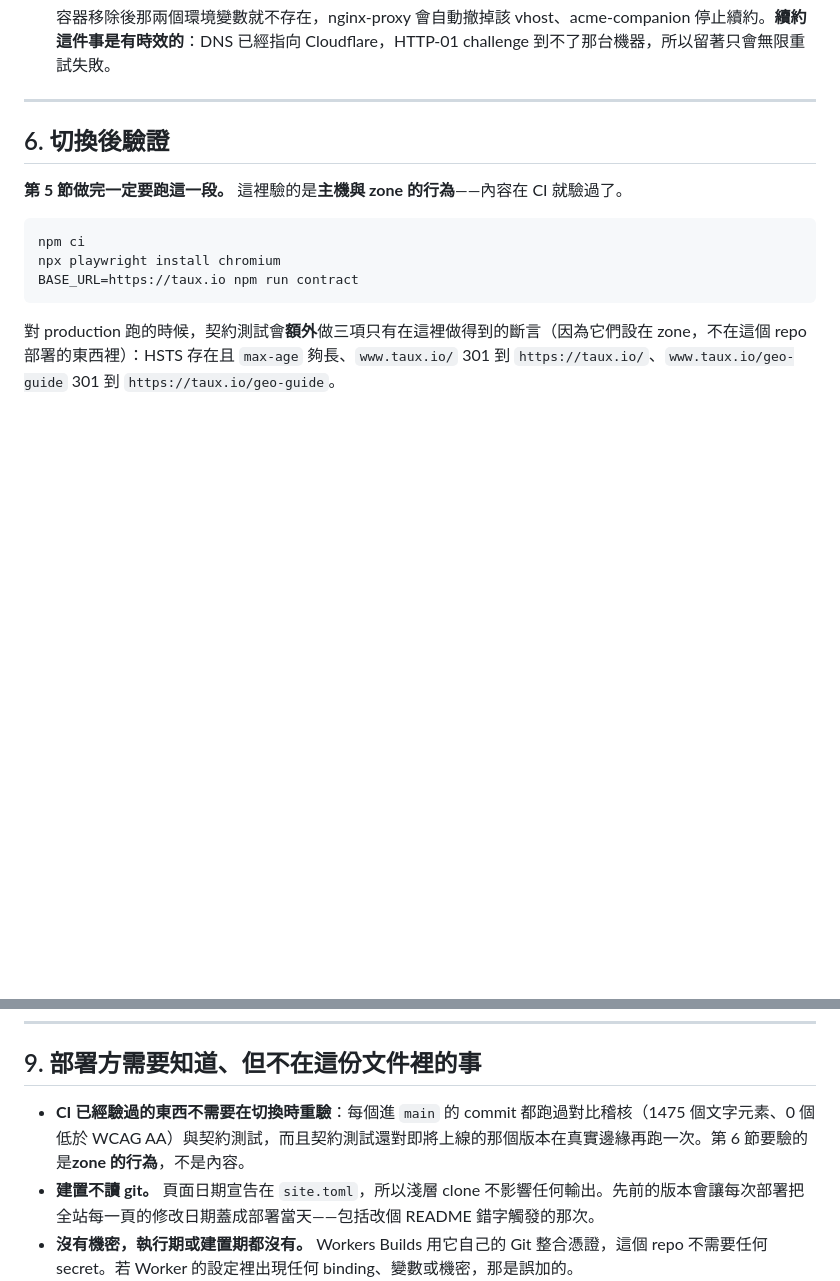
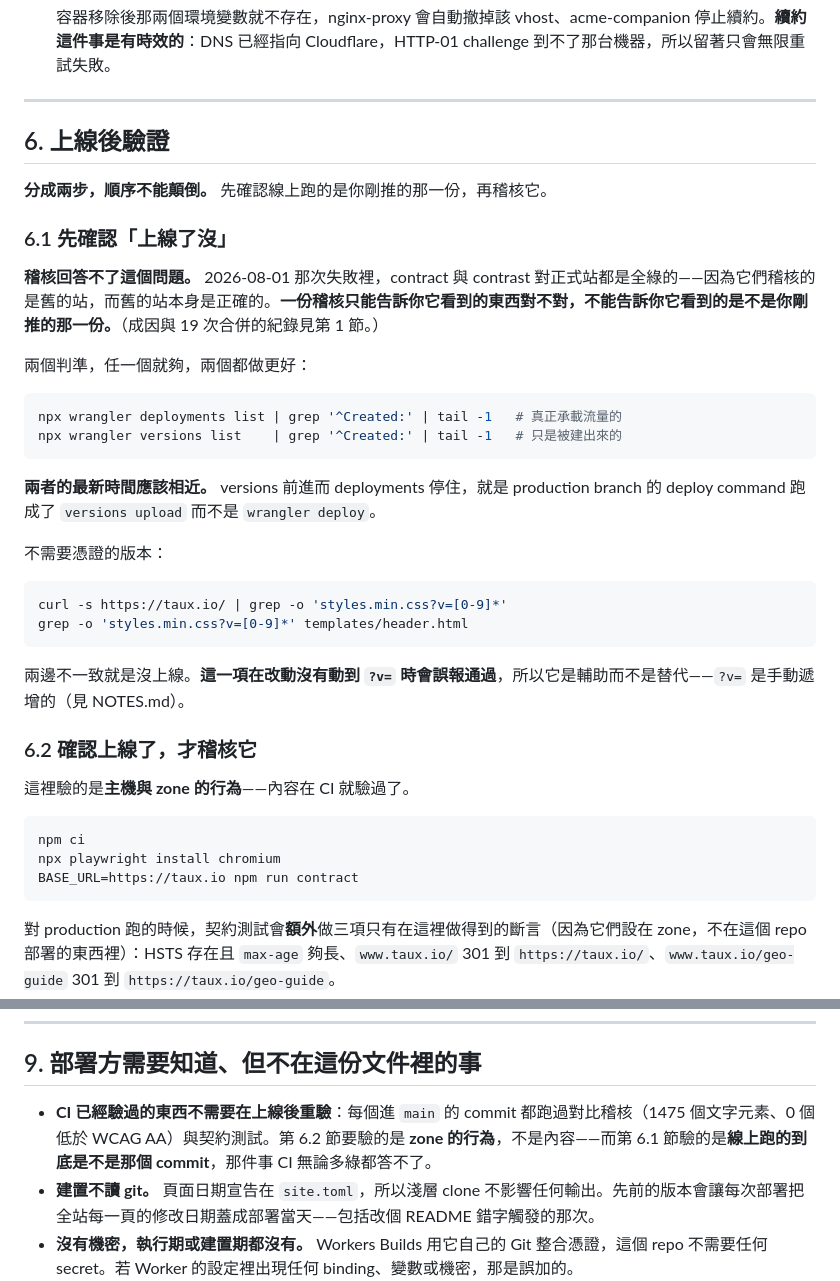
Before and after one commit to taux-io/official-website, a Markdown page: DEPLOYMENT.md, 2 parts joined by grey strips. Rendered like a GitHub page; blank space fills up the shorter version.

Commit message:
docs: make the audit wait until you know what you are auditing
Section 1 already said not to trust a green Workers Builds check, with the
evidence: on 2026-08-01 it reported success on nineteen merges and none of them
reached a visitor. Section 6 then opened by telling the reader to run the
contract test — the audit that was fully green throughout that failure, because
it was auditing the old site and the old site was correct.

So the two criteria move to where someone verifying a deploy actually reads,
and they go first. Confirm the deployment timestamp is keeping up with the
version timestamp, or that the asset version string on production matches the
one in the template; then audit. The asset-string check is marked as the weaker
of the two, since `?v=` is incremented by hand and a change that did not touch
it passes the check while proving nothing.

Section 9 also claimed the contract test runs "against the version about to go
live, on the real edge". That gate was removed when deployment moved to Workers
Builds. Leaving the claim in place is the same overconfidence this change exists
to correct, so it is gone, and the entry now distinguishes what CI covers from
what only 6.1 can answer.

Co-Authored-By: Claude Opus 5 <noreply@anthropic.com>

````diff
--- a/DEPLOYMENT.md
+++ b/DEPLOYMENT.md
@@ -210,9 +210,35 @@ Workers Builds 在推送 `main` 時 clone、建置、`wrangler deploy`——**
 
 ---
 
-## 6. 切換後驗證
+## 6. 上線後驗證
 
-**第 5 節做完一定要跑這一段。** 這裡驗的是**主機與 zone 的行為**——內容在 CI 就驗過了。
+**分成兩步，順序不能顛倒。** 先確認線上跑的是你剛推的那一份，再稽核它。
+
+### 6.1 先確認「上線了沒」
+
+**稽核回答不了這個問題。** 2026-08-01 那次失敗裡，contract 與 contrast 對正式站都是全綠的——因為它們稽核的是舊的站，而舊的站本身是正確的。**一份稽核只能告訴你它看到的東西對不對，不能告訴你它看到的是不是你剛推的那一份。**（成因與 19 次合併的紀錄見第 1 節。）
+
+兩個判準，任一個就夠，兩個都做更好：
+
+```bash
+npx wrangler deployments list | grep '^Created:' | tail -1   # 真正承載流量的
+npx wrangler versions list    | grep '^Created:' | tail -1   # 只是被建出來的
+```
+
+**兩者的最新時間應該相近。** versions 前進而 deployments 停住，就是 production branch 的 deploy command 跑成了 `versions upload` 而不是 `wrangler deploy`。
+
+不需要憑證的版本：
+
+```bash
+curl -s https://taux.io/ | grep -o 'styles.min.css?v=[0-9]*'
+grep -o 'styles.min.css?v=[0-9]*' templates/header.html
+```
+
+兩邊不一致就是沒上線。**這一項在改動沒有動到 `?v=` 時會誤報通過**，所以它是輔助而不是替代——`?v=` 是手動遞增的（見 NOTES.md）。
+
+### 6.2 確認上線了，才稽核它
+
+這裡驗的是**主機與 zone 的行為**——內容在 CI 就驗過了。
 
 ```bash
 npm ci
@@ -279,7 +305,7 @@ npx wrangler rollback <version-id> --message "為什麼"
 
 ## 9. 部署方需要知道、但不在這份文件裡的事
 
-- **CI 已經驗過的東西不需要在切換時重驗**：每個進 `main` 的 commit 都跑過對比稽核（1475 個文字元素、0 個低於 WCAG AA）與契約測試，而且契約測試還對即將上線的那個版本在真實邊緣再跑一次。第 6 節要驗的是**zone 的行為**，不是內容。
+- **CI 已經驗過的東西不需要在上線後重驗**：每個進 `main` 的 commit 都跑過對比稽核（1475 個文字元素、0 個低於 WCAG AA）與契約測試。第 6.2 節要驗的是 **zone 的行為**，不是內容——而第 6.1 節驗的是**線上跑的到底是不是那個 commit**，那件事 CI 無論多綠都答不了。
 - **建置不讀 git。** 頁面日期宣告在 `site.toml`，所以淺層 clone 不影響任何輸出。先前的版本會讓每次部署把全站每一頁的修改日期蓋成部署當天——包括改個 README 錯字觸發的那次。
 - **沒有機密，執行期或建置期都沒有。** Workers Builds 用它自己的 Git 整合憑證，這個 repo 不需要任何 secret。若 Worker 的設定裡出現任何 binding、變數或機密，那是誤加的。
 - **沒有 `*.workers.dev` 網址。** `workers_dev` 設為 `false`：整個站掛在第二個永久網域上，等於每一頁都有一份 canonical 指向別處的完整複本。per-version 的 preview URL 仍然開著，推廣之前可以用它看一眼；它們不公開列出且每個版本都不同。
````
